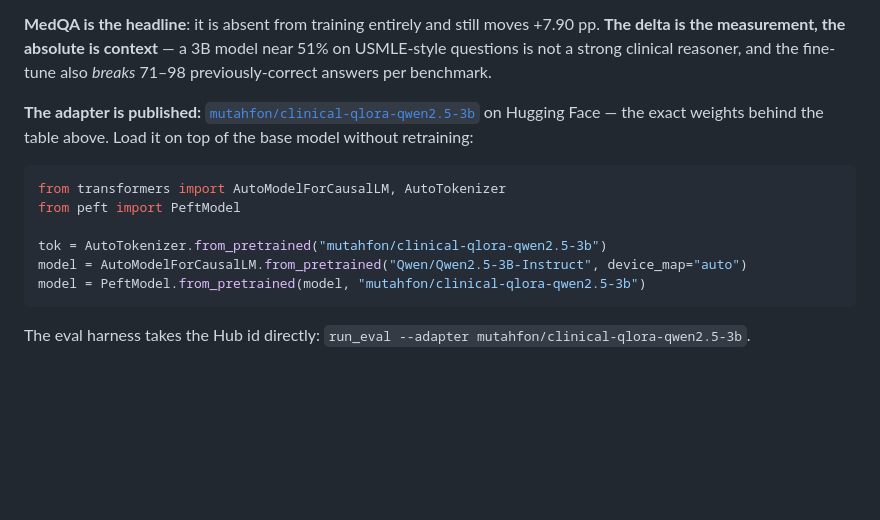
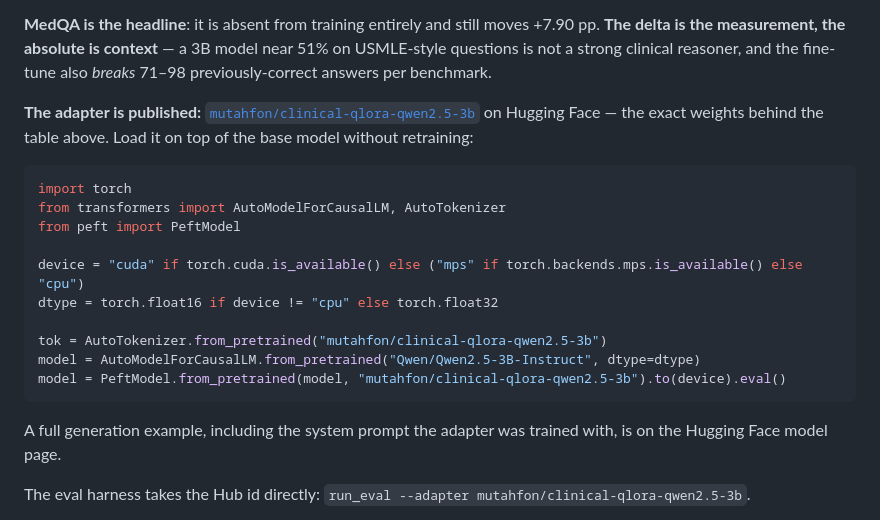
Before and after one commit to asongwe-mutah/clinical-llm, a Markdown page: README.md, the part around the change. Drawn GitHub-style; blank space fills up the shorter version.

Commit message:
README load snippet: pick device and precision explicitly
device_map="auto" with half precision ran on CPU on Apple Silicon and did
not finish a single generation in 14 minutes. The snippet now mirrors the
eval harness's device selection; verified against the Hub copy of the adapter.

Co-Authored-By: Claude Opus 5.5 (1M context) <noreply@anthropic.com>

````diff
--- a/README.md
+++ b/README.md
@@ -41,13 +41,20 @@ on Hugging Face — the exact weights behind the table above. Load it on top of
 the base model without retraining:
 
 ```python
+import torch
 from transformers import AutoModelForCausalLM, AutoTokenizer
 from peft import PeftModel
 
+device = "cuda" if torch.cuda.is_available() else ("mps" if torch.backends.mps.is_available() else "cpu")
+dtype = torch.float16 if device != "cpu" else torch.float32
+
 tok = AutoTokenizer.from_pretrained("mutahfon/clinical-qlora-qwen2.5-3b")
-model = AutoModelForCausalLM.from_pretrained("Qwen/Qwen2.5-3B-Instruct", device_map="auto")
-model = PeftModel.from_pretrained(model, "mutahfon/clinical-qlora-qwen2.5-3b")
+model = AutoModelForCausalLM.from_pretrained("Qwen/Qwen2.5-3B-Instruct", dtype=dtype)
+model = PeftModel.from_pretrained(model, "mutahfon/clinical-qlora-qwen2.5-3b").to(device).eval()
 ```
+
+A full generation example, including the system prompt the adapter was trained
+with, is on the Hugging Face model page.
 
 The eval harness takes the Hub id directly:
 `run_eval --adapter mutahfon/clinical-qlora-qwen2.5-3b`.
````
Also changed, not shown: docs/HANDOFF.md (+3 -1 lines).
